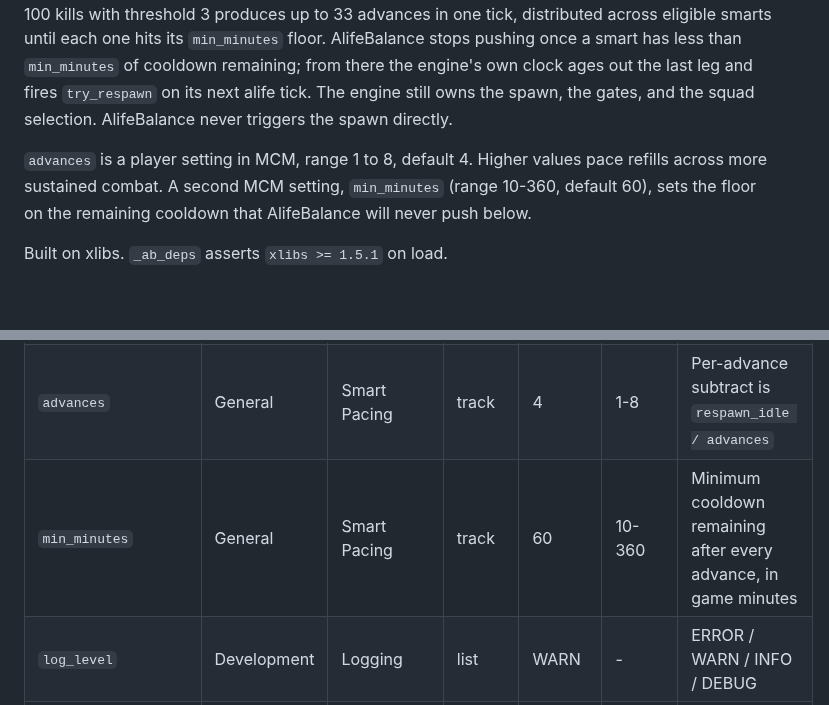
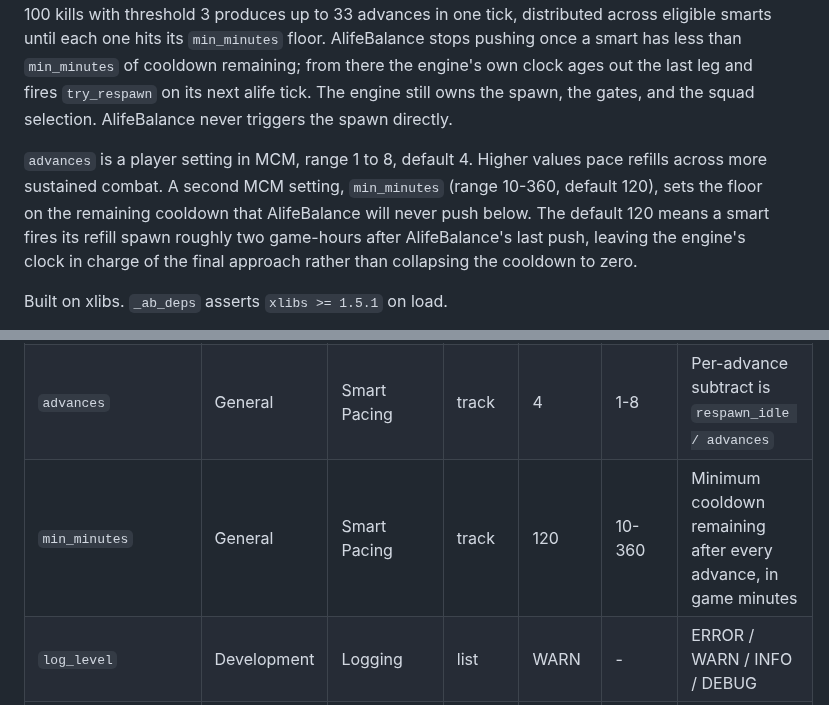
Before and after one commit to damiansirbu-stalker/AlifeBalance, a Markdown page: doc/architecture.md, 2 parts joined by grey strips. Rendered like a GitHub page; blank space fills up the shorter version.

```diff
--- a/doc/architecture.md
+++ b/doc/architecture.md
@@ -2,7 +2,7 @@
 
 AlifeBalance accelerates respawn at smart terrains whose recipes can produce a faction the player has been killing. It does not spawn anything. Per (level, faction), it counts deaths. Every 60 real-time seconds a scanner walks the counters. For each pair where `count >= threshold` and at least one eligible smart can still accept an advance, AlifeBalance subtracts `respawn_idle / advances` game-seconds from that smart's `last_respawn_update` field, then subtracts `threshold` from the counter and repeats while pressure remains. The same constant amount per advance per smart. 100 kills with threshold 3 produces up to 33 advances in one tick, distributed across eligible smarts until each one hits its `min_minutes` floor. AlifeBalance stops pushing once a smart has less than `min_minutes` of cooldown remaining; from there the engine's own clock ages out the last leg and fires `try_respawn` on its next alife tick. The engine still owns the spawn, the gates, and the squad selection. AlifeBalance never triggers the spawn directly.
 
-`advances` is a player setting in MCM, range 1 to 8, default 4. Higher values pace refills across more sustained combat. A second MCM setting, `min_minutes` (range 10-360, default 60), sets the floor on the remaining cooldown that AlifeBalance will never push below.
+`advances` is a player setting in MCM, range 1 to 8, default 4. Higher values pace refills across more sustained combat. A second MCM setting, `min_minutes` (range 10-360, default 120), sets the floor on the remaining cooldown that AlifeBalance will never push below. The default 120 means a smart fires its refill spawn roughly two game-hours after AlifeBalance's last push, leaving the engine's clock in charge of the final approach rather than collapsing the cooldown to zero.
 
 Built on xlibs. `_ab_deps` asserts `xlibs >= 1.5.1` on load.
 
@@ -296,7 +296,7 @@ ZCP does not ship its own `squad_descr` overrides for vanilla sections; `xsmart.
 |---------|-----|---------|------|---------|-------|--------|
 | `enabled` | General | Smart Pacing | check | true | - | Master toggle |
 | `advances` | General | Smart Pacing | track | 4 | 1-8 | Per-advance subtract is `respawn_idle / advances` |
-| `min_minutes` | General | Smart Pacing | track | 60 | 10-360 | Minimum cooldown remaining after every advance, in game minutes |
+| `min_minutes` | General | Smart Pacing | track | 120 | 10-360 | Minimum cooldown remaining after every advance, in game minutes |
 | `log_level` | Development | Logging | list | WARN | - | ERROR / WARN / INFO / DEBUG |
 | `show_markers` | Development | Diagnostics | check | false | - | Green PDA marker on every advanced smart, 5-min linger, right-click teleport / stats |
 | `btn_show_status` | Development | Diagnostics | button | - | - | PDA tip with death / counted / protected / vermin / tick / advance / spawn counters |
```
Also changed, not shown: doc/img/pop-stacked.png (added), 4 other files.
